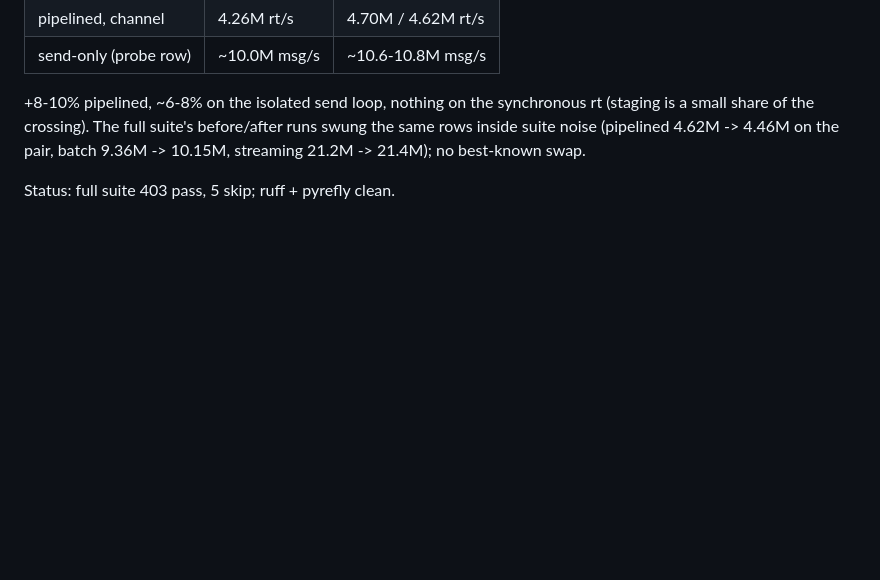
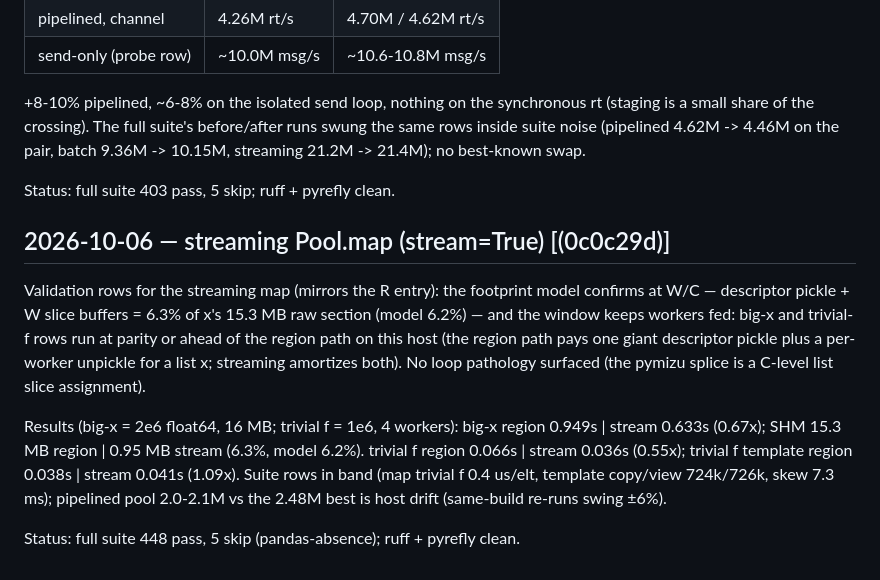
Before and after one commit to shikokuchuo/pymizu, a Markdown page: benchmarks/notes.md, the part around the change. Drawn GitHub-style; blank space fills up the shorter version.

Commit message:
Record the streaming map validation rows

```diff
--- a/benchmarks/notes.md
+++ b/benchmarks/notes.md
@@ -760,3 +760,25 @@ suite's before/after runs swung the same rows inside suite noise
 streaming 21.2M -> 21.4M); no best-known swap.
 
 Status: full suite 403 pass, 5 skip; ruff + pyrefly clean.
+
+## 2026-10-06 — streaming Pool.map (stream=True) [(0c0c29d)]
+
+Validation rows for the streaming map (mirrors the R entry): the
+footprint model confirms at W/C — descriptor pickle + W slice buffers
+= 6.3% of x's 15.3 MB raw section (model 6.2%) — and the window keeps
+workers fed: big-x and trivial-f rows run at parity or ahead of the
+region path on this host (the region path pays one giant descriptor
+pickle plus a per-worker unpickle for a list x; streaming amortizes
+both). No loop pathology surfaced (the pymizu splice is a C-level
+list slice assignment).
+
+Results (big-x = 2e6 float64, 16 MB; trivial f = 1e6, 4 workers):
+big-x region 0.949s | stream 0.633s (0.67x); SHM 15.3 MB region |
+0.95 MB stream (6.3%, model 6.2%). trivial f region 0.066s | stream
+0.036s (0.55x); trivial f template region 0.038s | stream 0.041s
+(1.09x). Suite rows in band (map trivial f 0.4 us/elt, template
+copy/view 724k/726k, skew 7.3 ms); pipelined pool 2.0-2.1M vs the
+2.48M best is host drift (same-build re-runs swing ±6%).
+
+Status: full suite 448 pass, 5 skip (pandas-absence); ruff + pyrefly
+clean.
```
